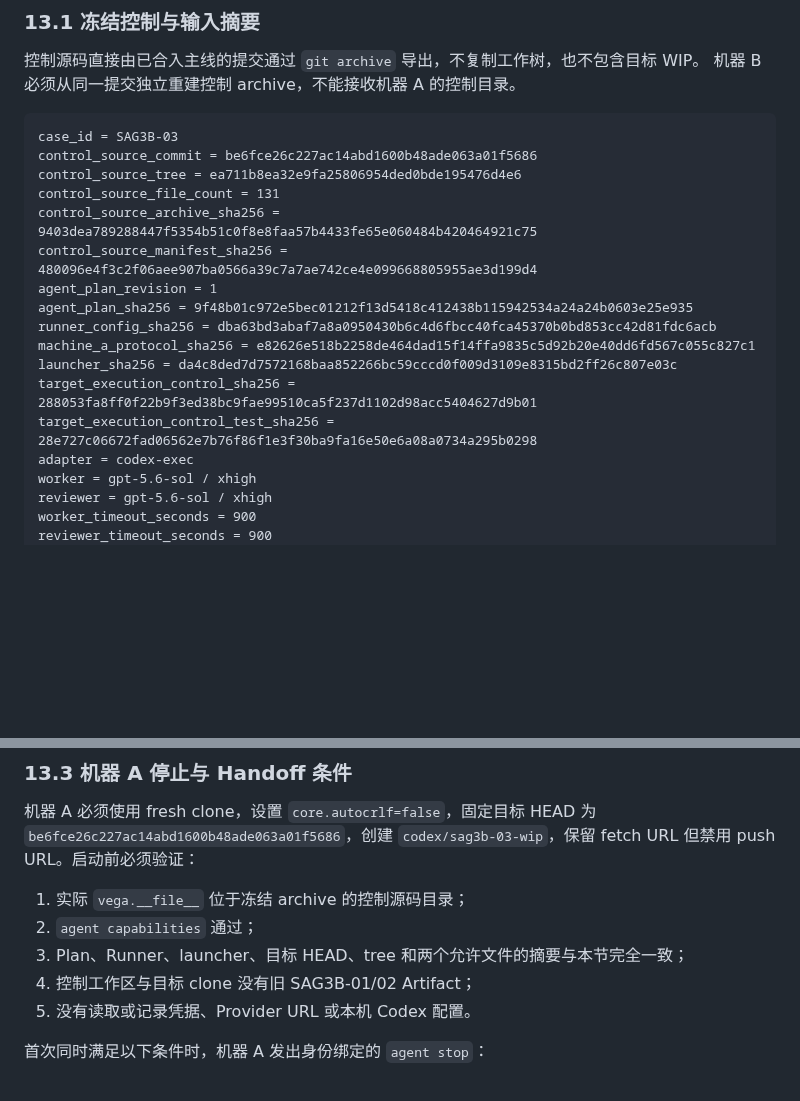
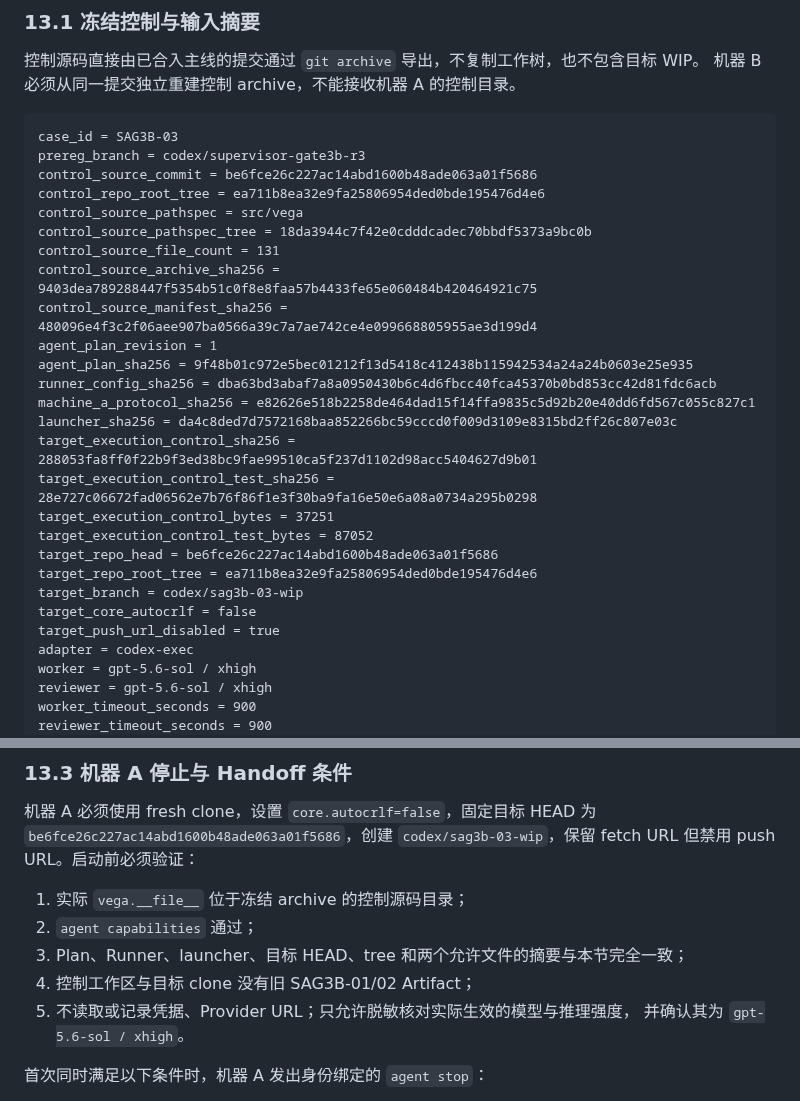
Before and after one commit to aki0225/vegaloom, a Markdown page: docs/SUPERVISOR-AGENT-GATE-3B-PLAN.md, 2 parts joined by grey strips. GitHub-like rendering; blank space fills up the shorter version.

Commit message:
docs: clarify SAG3B-03 frozen identities

````diff
--- a/docs/SUPERVISOR-AGENT-GATE-3B-PLAN.md
+++ b/docs/SUPERVISOR-AGENT-GATE-3B-PLAN.md
@@ -636,8 +636,11 @@ SAG3B-02 的机器 B 结果宣称 Gate 3B 通过。
 
 ```text
 case_id = SAG3B-03
+prereg_branch = codex/supervisor-gate3b-r3
 control_source_commit = be6fce26c227ac14abd1600b48ade063a01f5686
-control_source_tree = ea711b8ea32e9fa25806954ded0bde195476d4e6
+control_repo_root_tree = ea711b8ea32e9fa25806954ded0bde195476d4e6
+control_source_pathspec = src/vega
+control_source_pathspec_tree = 18da3944c7f42e0cdddcadec70bbdf5373a9bc0b
 control_source_file_count = 131
 control_source_archive_sha256 = 9403dea789288447f5354b51c0f8e8faa57b4433fe65e060484b420464921c75
 control_source_manifest_sha256 = 480096e4f3c2f06aee907ba0566a39c7a7ae742ce4e099668805955ae3d199d4
@@ -648,6 +651,13 @@ machine_a_protocol_sha256 = e82626e518b2258de464dad15f14ffa9835c5d92b20e40dd6fd5
 launcher_sha256 = da4c8ded7d7572168baa852266bc59cccd0f009d3109e8315bd2ff26c807e03c
 target_execution_control_sha256 = 288053fa8ff0f22b9f3ed38bc9fae99510ca5f237d1102d98acc5404627d9b01
 target_execution_control_test_sha256 = 28e727c06672fad06562e7b76f86f1e3f30ba9fa16e50e6a08a0734a295b0298
+target_execution_control_bytes = 37251
+target_execution_control_test_bytes = 87052
+target_repo_head = be6fce26c227ac14abd1600b48ade063a01f5686
+target_repo_root_tree = ea711b8ea32e9fa25806954ded0bde195476d4e6
+target_branch = codex/sag3b-03-wip
+target_core_autocrlf = false
+target_push_url_disabled = true
 adapter = codex-exec
 worker = gpt-5.6-sol / xhigh
 reviewer = gpt-5.6-sol / xhigh
@@ -712,7 +722,8 @@ release、删除文件或写入长期 Memory。
 2. `agent capabilities` 通过；
 3. Plan、Runner、launcher、目标 HEAD、tree 和两个允许文件的摘要与本节完全一致；
 4. 控制工作区与目标 clone 没有旧 SAG3B-01/02 Artifact；
-5. 没有读取或记录凭据、Provider URL 或本机 Codex 配置。
+5. 不读取或记录凭据、Provider URL；只允许脱敏核对实际生效的模型与推理强度，
+   并确认其为 `gpt-5.6-sol / xhigh`。
 
 首次同时满足以下条件时，机器 A 发出身份绑定的 `agent stop`：
 
````
